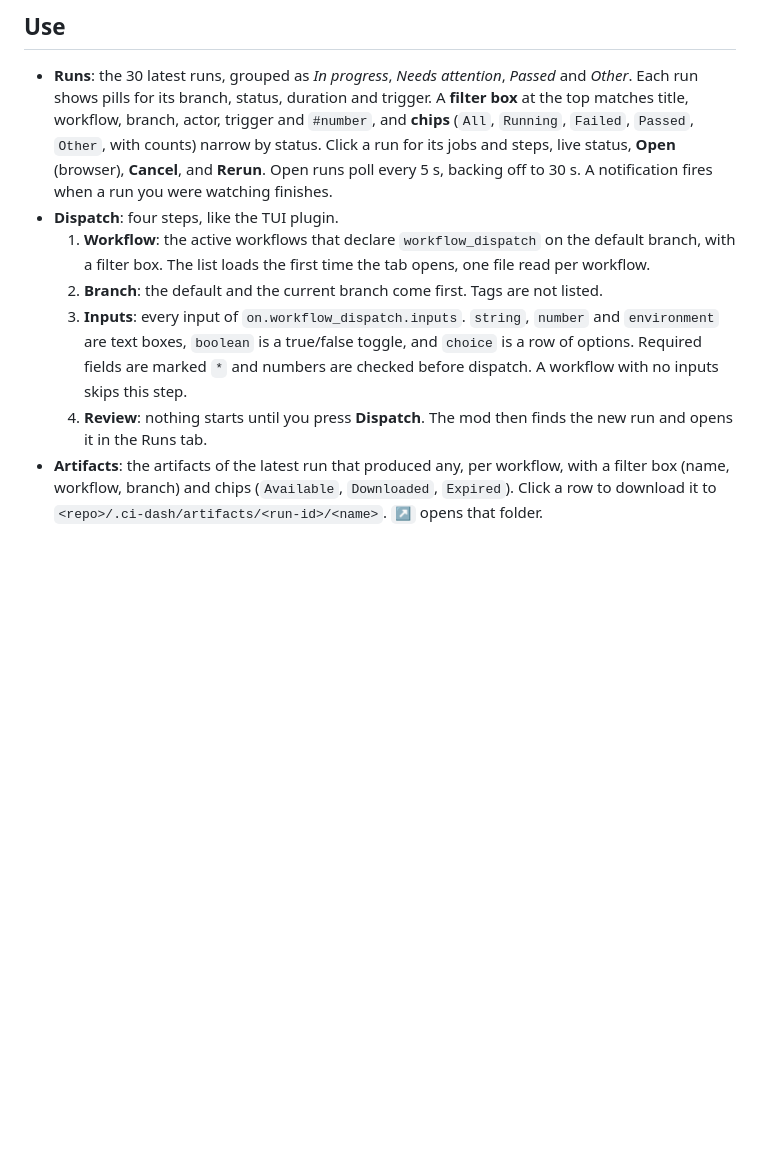
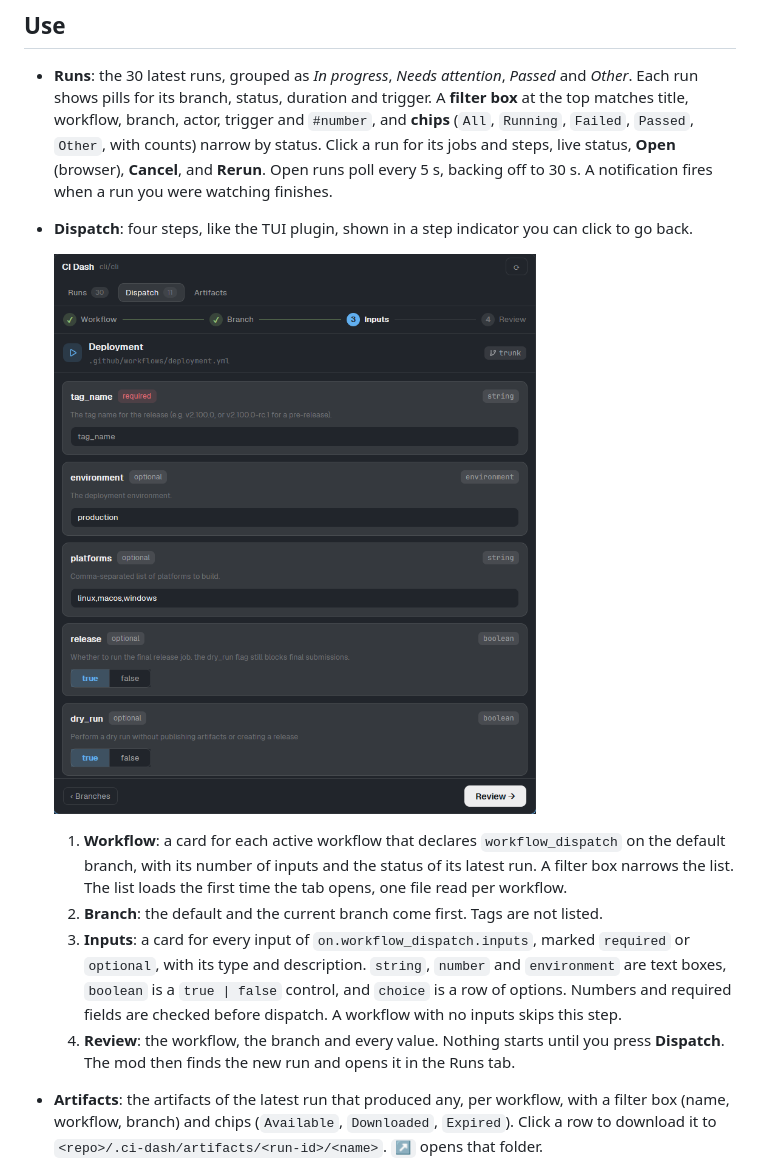
Before and after one commit to dougcunha/herdr-plugins, a Markdown page: ci-dash-app/README.md, the part around the change. Rendered like a GitHub page; pictures changed too: ci-dash-app/preview-dispatch.png (added); blank space fills up the shorter version.

```diff
--- a/ci-dash-app/README.md
+++ b/ci-dash-app/README.md
@@ -57,19 +57,25 @@ and Changes, use [`ci-dash-app-panel`](../ci-dash-app-panel).
   steps, live status, **Open** (browser), **Cancel**, and **Rerun**. Open runs
   poll every 5 s, backing off to 30 s. A notification fires when a run you were
   watching finishes.
-- **Dispatch**: four steps, like the TUI plugin.
-  1. **Workflow**: the active workflows that declare `workflow_dispatch` on the
-     default branch, with a filter box. The list loads the first time the tab
-     opens, one file read per workflow.
+- **Dispatch**: four steps, like the TUI plugin, shown in a step indicator you
+  can click to go back.
+
+  ![CI Dash Dispatch tab: the inputs step](preview-dispatch.png)
+
+  1. **Workflow**: a card for each active workflow that declares
+     `workflow_dispatch` on the default branch, with its number of inputs and
+     the status of its latest run. A filter box narrows the list. The list loads
+     the first time the tab opens, one file read per workflow.
   2. **Branch**: the default and the current branch come first. Tags are not
      listed.
-  3. **Inputs**: every input of `on.workflow_dispatch.inputs`. `string`,
-     `number` and `environment` are text boxes, `boolean` is a true/false
-     toggle, and `choice` is a row of options. Required fields are marked `*`
-     and numbers are checked before dispatch. A workflow with no inputs skips
-     this step.
-  4. **Review**: nothing starts until you press **Dispatch**. The mod then finds
-     the new run and opens it in the Runs tab.
+  3. **Inputs**: a card for every input of `on.workflow_dispatch.inputs`, marked
+     `required` or `optional`, with its type and description. `string`,
+     `number` and `environment` are text boxes, `boolean` is a `true | false`
+     control, and `choice` is a row of options. Numbers and required fields are
+     checked before dispatch. A workflow with no inputs skips this step.
+  4. **Review**: the workflow, the branch and every value. Nothing starts until
+     you press **Dispatch**. The mod then finds the new run and opens it in the
+     Runs tab.
 - **Artifacts**: the artifacts of the latest run that produced any, per
   workflow, with a filter box (name, workflow, branch) and chips (`Available`,
   `Downloaded`, `Expired`). Click a row to download it to
```
Also changed, not shown: ci-dash-app/RECIPE.md (+9 -3 lines), 5 other files.
